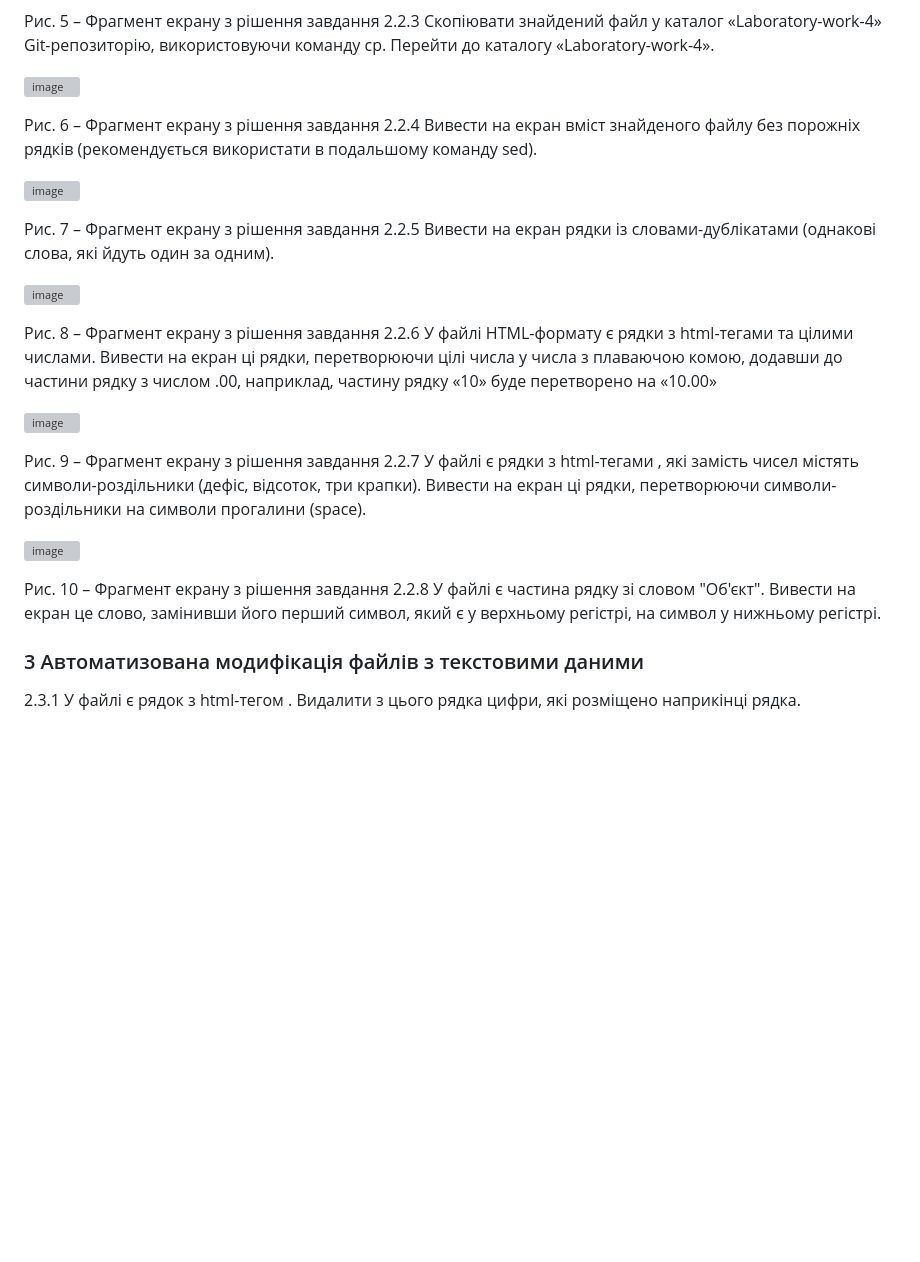
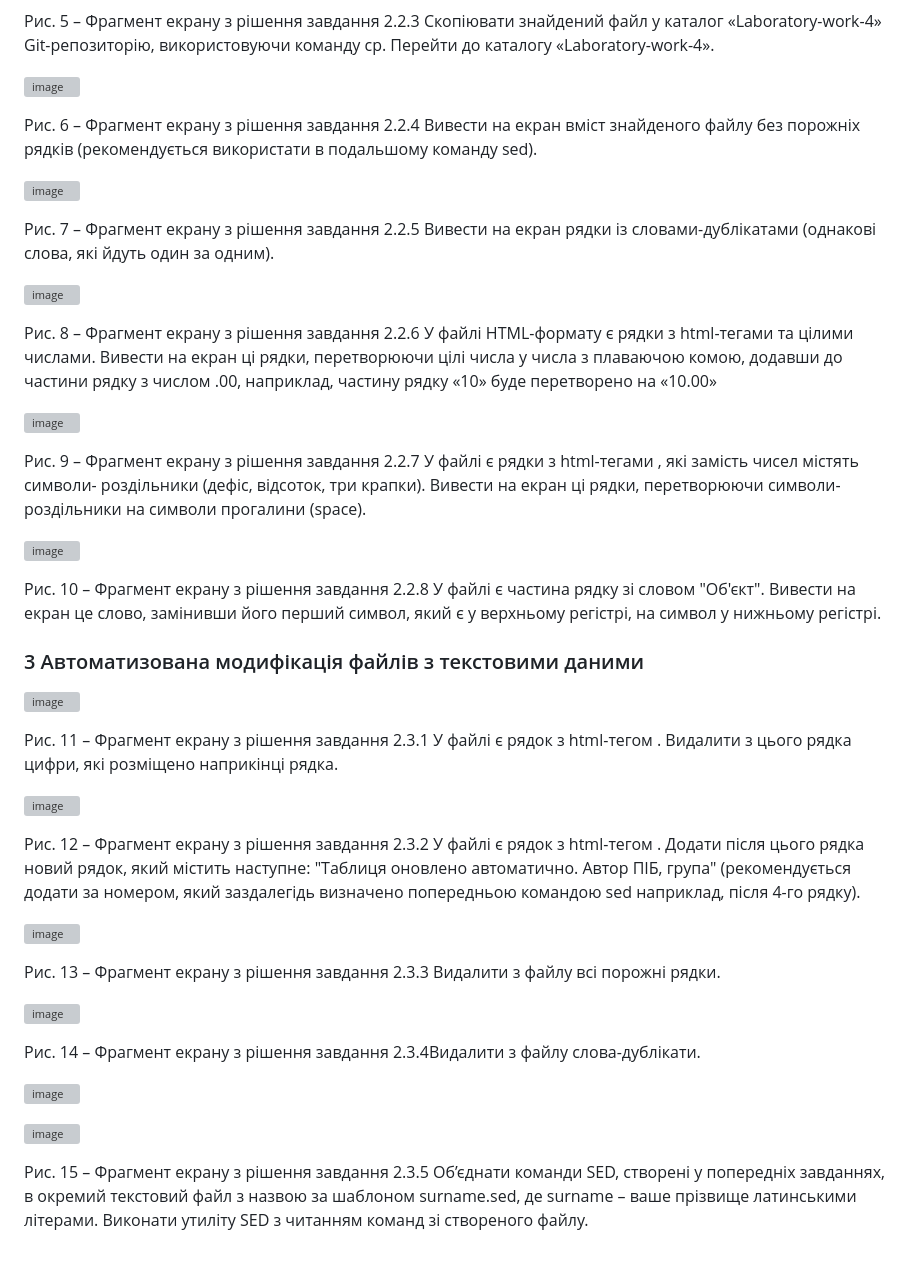
Before and after one commit to maksimsq/test-sw, a Markdown page: Laboratory-work-4/README.md, the part around the change printed below. Rendered like a GitHub page; blank space fills up the shorter version; grey boxes are pictures that could not be loaded.

```diff
--- a/Laboratory-work-4/README.md
+++ b/Laboratory-work-4/README.md
@@ -41,3 +41,3 @@
 
-Рис. 9 – Фрагмент екрану з рішення завдання 2.2.7 У файлі є рядки з html-тегами <td>, які замість чисел містять символи-роздільники (дефіс, відсоток, три крапки). Вивести на екран ці рядки, перетворюючи символи-роздільники на символи прогалини (space).
+Рис. 9 – Фрагмент екрану з рішення завдання 2.2.7 У файлі є рядки з html-тегами <td>, які замість чисел містять символи- роздільники (дефіс, відсоток, три крапки). Вивести на екран ці рядки, перетворюючи символи-роздільники на символи прогалини (space).
 
@@ -47,4 +47,24 @@
 
 ### 3 Автоматизована модифікація файлів з текстовими даними
 
-2.3.1 У файлі є рядок з html-тегом <title>. Видалити з цього рядка цифри, які розміщено наприкінці рядка.
+![image](https://github.com/user-attachments/assets/7318cf17-0822-4862-bf19-6282cd39c05c)
+
+Рис. 11 – Фрагмент екрану з рішення завдання 2.3.1 У файлі є рядок з html-тегом <title>. Видалити з цього рядка цифри, які розміщено наприкінці рядка.
+
+![image](https://github.com/user-attachments/assets/2f63a2c6-13f0-4814-a9d6-322a2ee12a1b)
+
+Рис. 12 – Фрагмент екрану з рішення завдання 2.3.2 У файлі є рядок з html-тегом <title>. Додати після цього рядка новий рядок, який містить наступне: "Таблиця оновлено автоматично. Автор ПІБ, група" (рекомендується додати за номером, який заздалегідь визначено попередньою командою sed наприклад, після 4-го рядку).
+
+![image](https://github.com/user-attachments/assets/98bad07c-5664-485e-9478-c0cca5bcbddd)
+
+Рис. 13 – Фрагмент екрану з рішення завдання 2.3.3 Видалити з файлу всі порожні рядки.
+
+![image](https://github.com/user-attachments/assets/6dfe901b-83e8-4af5-96dc-882e465326f7)
+
+Рис. 14 – Фрагмент екрану з рішення завдання 2.3.4Видалити з файлу слова-дублікати.
+
+![image](https://github.com/user-attachments/assets/73308fb3-674e-4640-9a09-c0aa09b723fd)
+
+![image](https://github.com/user-attachments/assets/369b0c56-f13d-4cc0-ba9b-aa3259f97cd9)
+
+Рис. 15 – Фрагмент екрану з рішення завдання 2.3.5 Об’єднати команди SED, створені у попередніх завданнях, в окремий текстовий файл з назвою за шаблоном surname.sed, де surname – ваше прізвище латинськими літерами. Виконати утиліту SED з читанням команд зі створеного файлу.
```
Also changed, not shown: other parts of Laboratory-work-4/README.md (+5 -5 lines).
